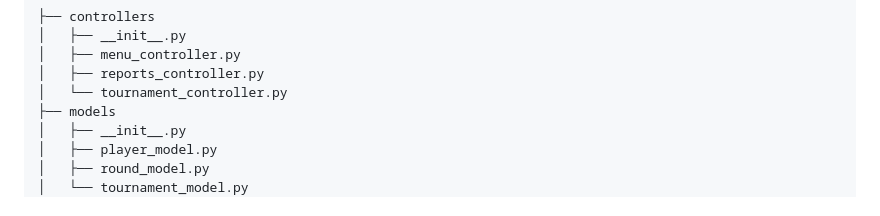
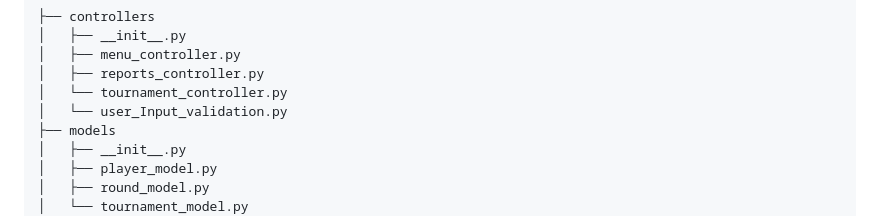
Before and after one commit to Mickael-Salmon/OCP4, a Markdown page: README.md, the part around the change. Rendered like a GitHub page.

```diff
--- a/README.md
+++ b/README.md
@@ -43,6 +43,7 @@ Elie, votre amie et elle aussi développeuse Python, est membre du club d'échec
 │   ├── menu_controller.py
 │   ├── reports_controller.py
 │   └── tournament_controller.py
+│   └── user_Input_validation.py
 ├── models
 │   ├── __init__.py
 │   ├── player_model.py
```
